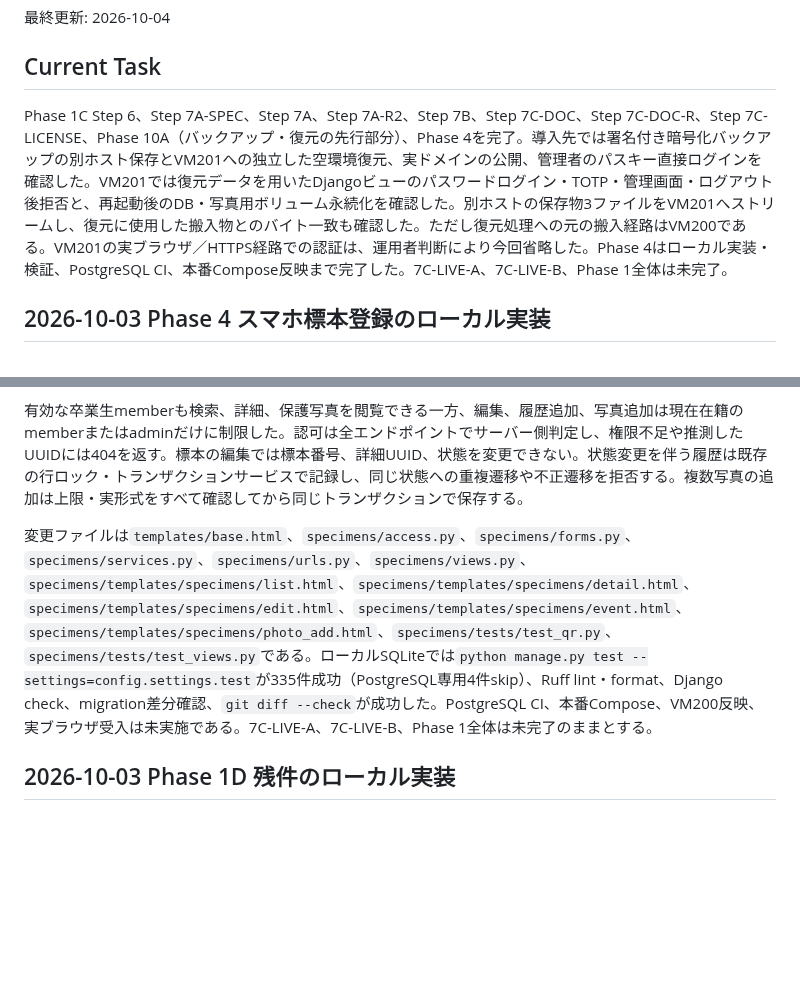
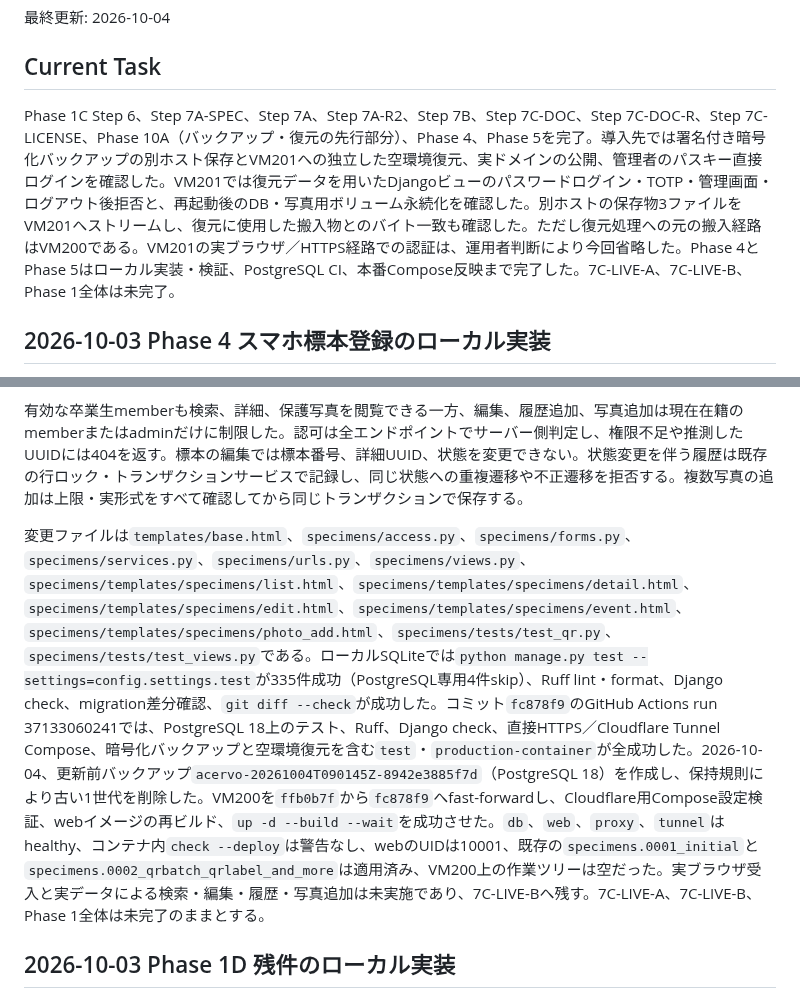
Before and after one commit to kade-6174/Acervo, a Markdown page: STATUS.md, 2 parts joined by grey strips. Drawn GitHub-style; blank space fills up the shorter version.

Commit message:
Phase 5の本番反映結果を記録

```diff
--- a/STATUS.md
+++ b/STATUS.md
@@ -4,7 +4,7 @@
 
 ## Current Task
 
-Phase 1C Step 6、Step 7A-SPEC、Step 7A、Step 7A-R2、Step 7B、Step 7C-DOC、Step 7C-DOC-R、Step 7C-LICENSE、Phase 10A（バックアップ・復元の先行部分）、Phase 4を完了。導入先では署名付き暗号化バックアップの別ホスト保存とVM201への独立した空環境復元、実ドメインの公開、管理者のパスキー直接ログインを確認した。VM201では復元データを用いたDjangoビューのパスワードログイン・TOTP・管理画面・ログアウト後拒否と、再起動後のDB・写真用ボリューム永続化を確認した。別ホストの保存物3ファイルをVM201へストリームし、復元に使用した搬入物とのバイト一致も確認した。ただし復元処理への元の搬入経路はVM200である。VM201の実ブラウザ／HTTPS経路での認証は、運用者判断により今回省略した。Phase 4はローカル実装・検証、PostgreSQL CI、本番Compose反映まで完了した。7C-LIVE-A、7C-LIVE-B、Phase 1全体は未完了。
+Phase 1C Step 6、Step 7A-SPEC、Step 7A、Step 7A-R2、Step 7B、Step 7C-DOC、Step 7C-DOC-R、Step 7C-LICENSE、Phase 10A（バックアップ・復元の先行部分）、Phase 4、Phase 5を完了。導入先では署名付き暗号化バックアップの別ホスト保存とVM201への独立した空環境復元、実ドメインの公開、管理者のパスキー直接ログインを確認した。VM201では復元データを用いたDjangoビューのパスワードログイン・TOTP・管理画面・ログアウト後拒否と、再起動後のDB・写真用ボリューム永続化を確認した。別ホストの保存物3ファイルをVM201へストリームし、復元に使用した搬入物とのバイト一致も確認した。ただし復元処理への元の搬入経路はVM200である。VM201の実ブラウザ／HTTPS経路での認証は、運用者判断により今回省略した。Phase 4とPhase 5はローカル実装・検証、PostgreSQL CI、本番Compose反映まで完了した。7C-LIVE-A、7C-LIVE-B、Phase 1全体は未完了。
 
 ## 2026-10-03 Phase 4 スマホ標本登録のローカル実装
 
@@ -28,7 +28,7 @@ Phase 1C Step 6、Step 7A-SPEC、Step 7A、Step 7A-R2、Step 7B、Step 7C-DOC、
 
 有効な卒業生memberも検索、詳細、保護写真を閲覧できる一方、編集、履歴追加、写真追加は現在在籍のmemberまたはadminだけに制限した。認可は全エンドポイントでサーバー側判定し、権限不足や推測したUUIDには404を返す。標本の編集では標本番号、詳細UUID、状態を変更できない。状態変更を伴う履歴は既存の行ロック・トランザクションサービスで記録し、同じ状態への重複遷移や不正遷移を拒否する。複数写真の追加は上限・実形式をすべて確認してから同じトランザクションで保存する。
 
-変更ファイルは`templates/base.html`、`specimens/access.py`、`specimens/forms.py`、`specimens/services.py`、`specimens/urls.py`、`specimens/views.py`、`specimens/templates/specimens/list.html`、`specimens/templates/specimens/detail.html`、`specimens/templates/specimens/edit.html`、`specimens/templates/specimens/event.html`、`specimens/templates/specimens/photo_add.html`、`specimens/tests/test_qr.py`、`specimens/tests/test_views.py`である。ローカルSQLiteでは`python manage.py test --settings=config.settings.test`が335件成功（PostgreSQL専用4件skip）、Ruff lint・format、Django check、migration差分確認、`git diff --check`が成功した。PostgreSQL CI、本番Compose、VM200反映、実ブラウザ受入は未実施である。7C-LIVE-A、7C-LIVE-B、Phase 1全体は未完了のままとする。
+変更ファイルは`templates/base.html`、`specimens/access.py`、`specimens/forms.py`、`specimens/services.py`、`specimens/urls.py`、`specimens/views.py`、`specimens/templates/specimens/list.html`、`specimens/templates/specimens/detail.html`、`specimens/templates/specimens/edit.html`、`specimens/templates/specimens/event.html`、`specimens/templates/specimens/photo_add.html`、`specimens/tests/test_qr.py`、`specimens/tests/test_views.py`である。ローカルSQLiteでは`python manage.py test --settings=config.settings.test`が335件成功（PostgreSQL専用4件skip）、Ruff lint・format、Django check、migration差分確認、`git diff --check`が成功した。コミット`fc878f9`のGitHub Actions run 37133060241では、PostgreSQL 18上のテスト、Ruff、Django check、直接HTTPS／Cloudflare Tunnel Compose、暗号化バックアップと空環境復元を含む`test`・`production-container`が全成功した。2026-10-04、更新前バックアップ`acervo-20261004T090145Z-8942e3885f7d`（PostgreSQL 18）を作成し、保持規則により古い1世代を削除した。VM200を`ffb0b7f`から`fc878f9`へfast-forwardし、Cloudflare用Compose設定検証、webイメージの再ビルド、`up -d --build --wait`を成功させた。`db`、`web`、`proxy`、`tunnel`はhealthy、コンテナ内`check --deploy`は警告なし、webのUIDは10001、既存の`specimens.0001_initial`と`specimens.0002_qrbatch_qrlabel_and_more`は適用済み、VM200上の作業ツリーは空だった。実ブラウザ受入と実データによる検索・編集・履歴・写真追加は未実施であり、7C-LIVE-Bへ残す。7C-LIVE-A、7C-LIVE-B、Phase 1全体は未完了のままとする。
 
 ## 2026-10-03 Phase 1D 残件のローカル実装
 
```
